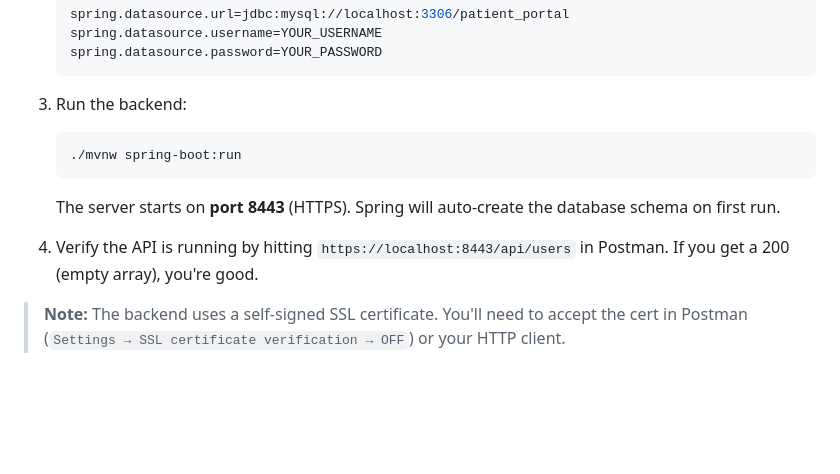
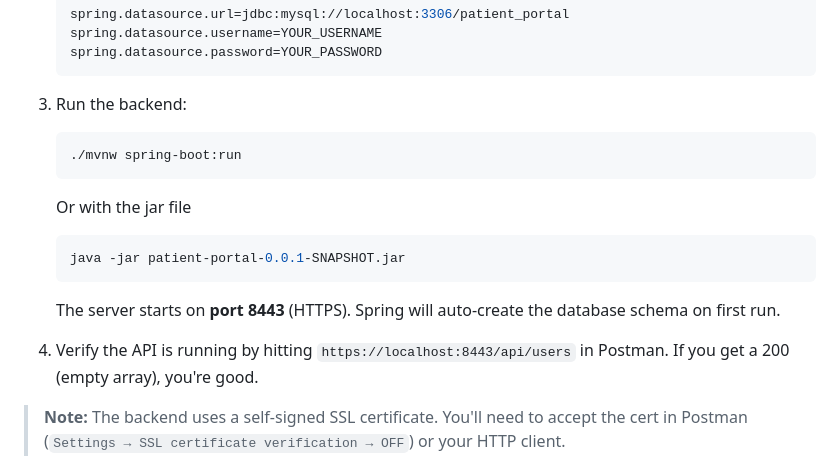
Before and after one commit to CollinF777/Hames-Joman-Medical-Portal, a Markdown page: README.md, the part around the change. Rendered like a GitHub page; blank space fills up the shorter version.

Commit message:
feat: Update README for jar use

````diff
--- a/README.md
+++ b/README.md
@@ -97,9 +97,13 @@ patient-portal/
    ```bash
    ./mvnw spring-boot:run
    ```
+   Or with the jar file
+   ```bash
+   java -jar patient-portal-0.0.1-SNAPSHOT.jar
+   ```
    The server starts on **port 8443** (HTTPS). Spring will auto-create the database schema on first run.
 
-4. Verify the API is running by hitting `https://localhost:8443/api/users` in Postman. If you get a 200 (empty array), you're good.
+5. Verify the API is running by hitting `https://localhost:8443/api/users` in Postman. If you get a 200 (empty array), you're good.
 
 > **Note:** The backend uses a self-signed SSL certificate. You'll need to accept the cert in Postman (`Settings → SSL certificate verification → OFF`) or your HTTP client.
 
````
